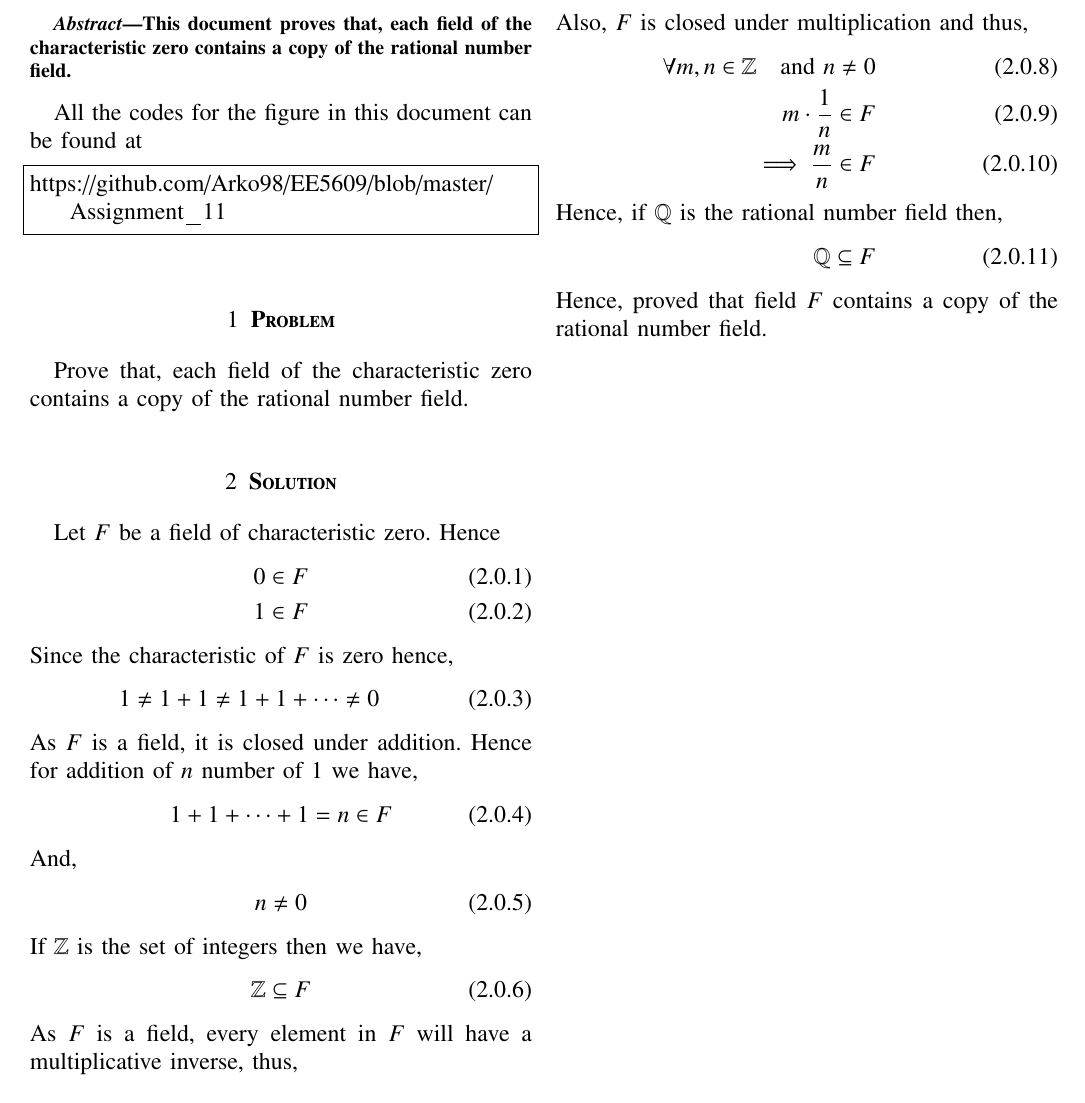
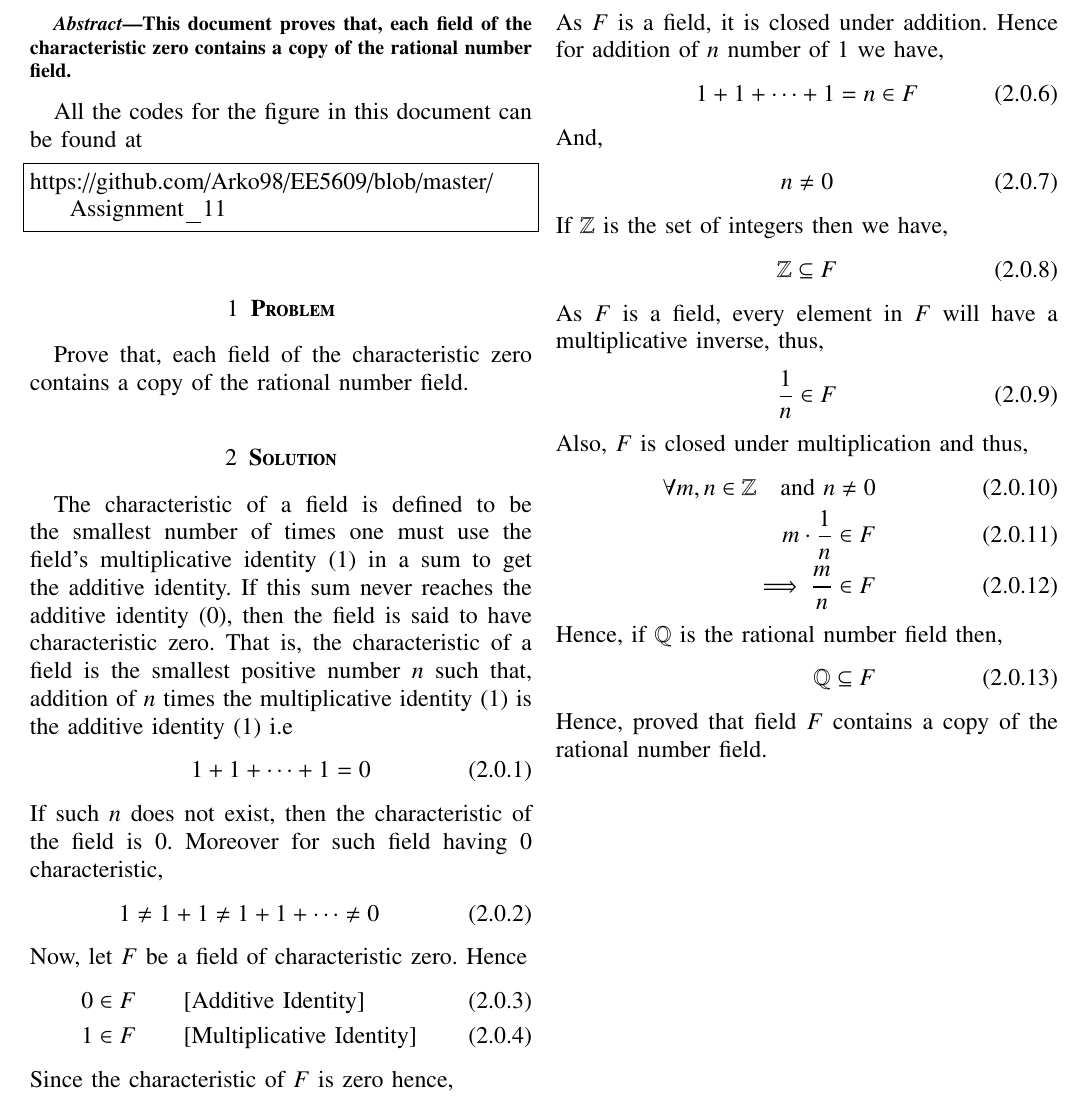
Before and after one commit to satyam463/EE5609, a LaTeX problem sheet (Assignment_11/Beamer.tex): part of the page, cut so that both start at the same text. Compiled offline with pdfLaTeX.

Commit message:
Update Beamer.tex

```diff
--- a/Assignment_11/Beamer.tex
+++ b/Assignment_11/Beamer.tex
@@ -188,10 +188,18 @@ https://github.com/Arko98/EE5609/blob/master/Assignment_11
 \section{\textbf{Problem}}
 Prove that, each field of the characteristic zero contains a copy of the rational number field.
 \section{\textbf{Solution}}
-Let $F$ be a field of characteristic zero. Hence
+The characteristic of a field is defined to be the smallest number of times one must use the field's multiplicative identity (1) in a sum to get the additive identity. If this sum never reaches the additive identity (0), then the field is said to have characteristic zero. That is, the characteristic of a field is the smallest positive number $n$ such that, addition of $n$ times the multiplicative identity (1) is the additive identity (1) i.e
 \begin{align}
-0 \in F\\
-1 \in F
+1+1+\dots+1 = 0
+\end{align}
+If such $n$ does not exist, then the characteristic of the field is 0. Moreover for such field having 0 characteristic,
+\begin{align}
+    1 \not= 1+1 \not= 1+1+\dots \not= 0
+\end{align}
+Now, let $F$ be a field of characteristic zero. Hence
+\begin{align}
+0 &\in F \qquad{\text{[Additive Identity]}}\\
+1 &\in F \qquad{\text{[Multiplicative Identity]}}
 \end{align}
 Since the characteristic of $F$ is zero hence,
 \begin{align}
```
